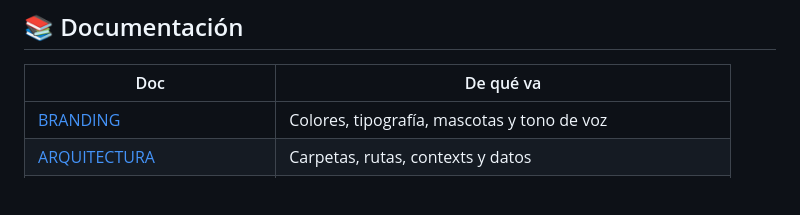
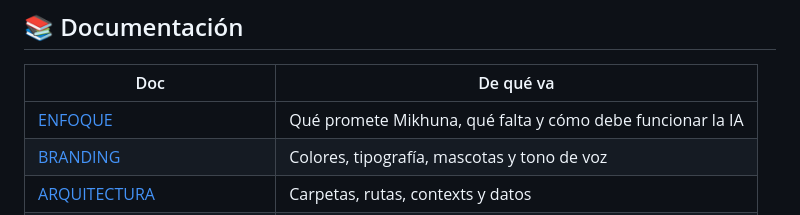
Before and after one commit to EdwardPM05/mikhuna, a Markdown page: README.md, the part around the change. GitHub-like rendering; blank space fills up the shorter version.

```diff
--- a/README.md
+++ b/README.md
@@ -125,6 +125,7 @@ docs/           documentación
 
 | Doc | De qué va |
 |---|---|
+| [ENFOQUE](docs/ENFOQUE.md) | Qué promete Mikhuna, qué falta y cómo debe funcionar la IA |
 | [BRANDING](docs/BRANDING.md) | Colores, tipografía, mascotas y tono de voz |
 | [ARQUITECTURA](docs/ARQUITECTURA.md) | Carpetas, rutas, contexts y datos |
 | [FLUJOS](docs/FLUJOS.md) | Onboarding, plan semanal, delivery, pedidos y perfil |
```
Also changed, not shown: docs/ENFOQUE.md (added, +113 -0 lines).
